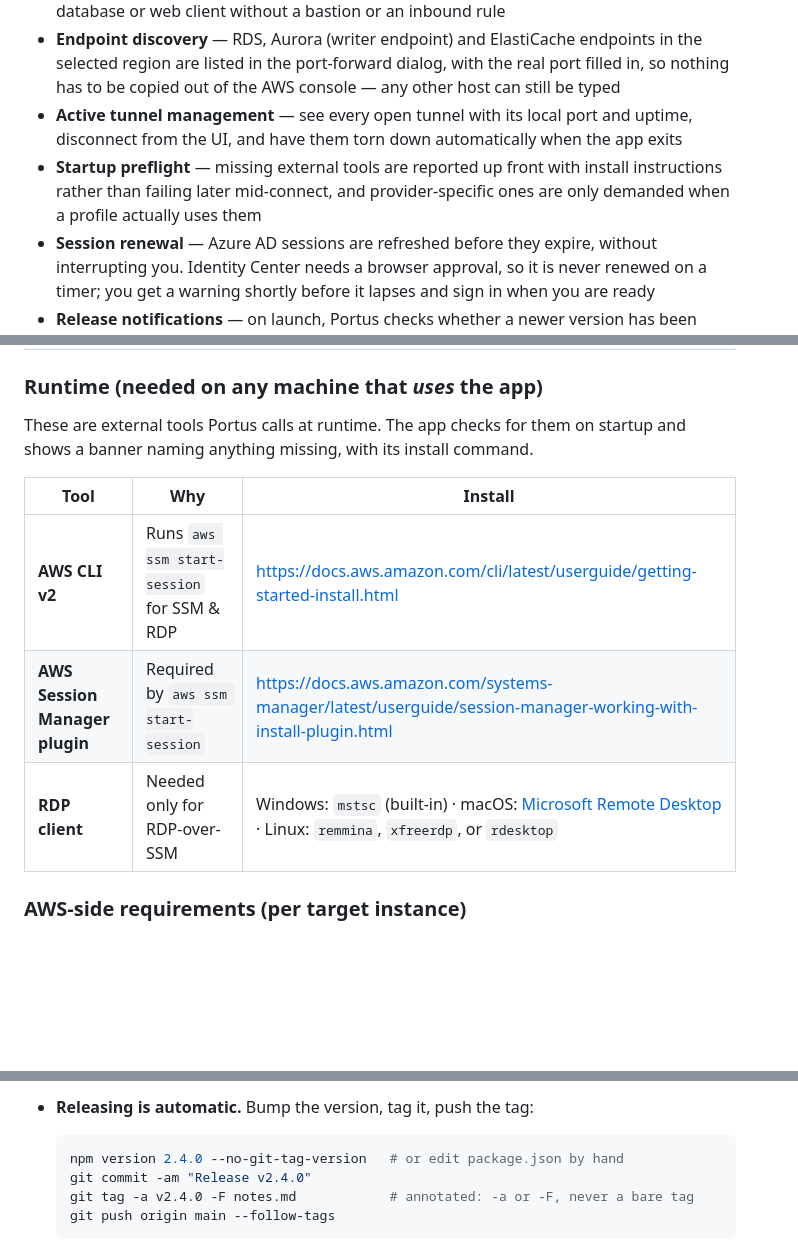
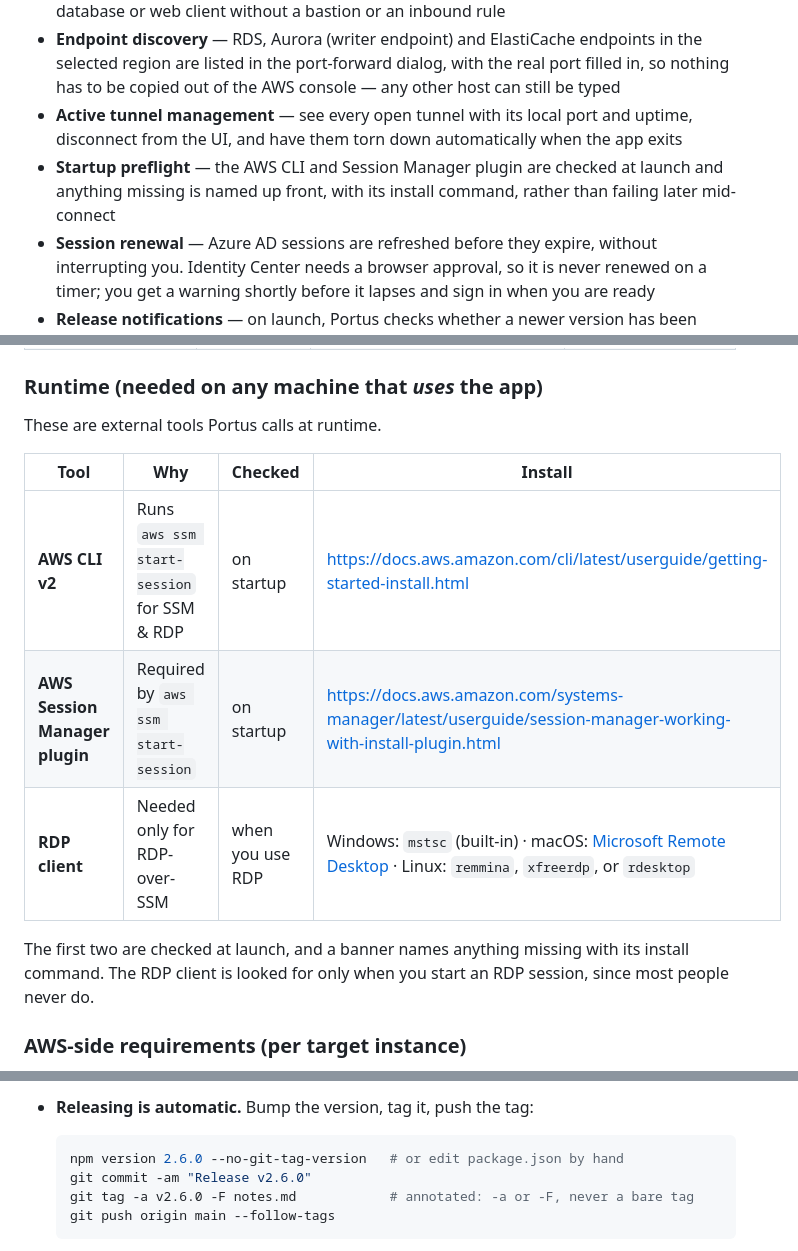
Before and after one commit to khaledk95/portus, a Markdown page: README.md, 3 parts joined by grey strips. Drawn GitHub-style; blank space fills up the shorter version.

Commit message:
Say what the README got wrong
The preflight claim outlived the thing it described: no tool is tied to a
provider any more, so "provider-specific ones are only demanded when a profile
uses them" applied to nothing. The runtime table also said all three tools are
checked at startup, when the RDP client is only looked for once you start an RDP
session.

sts:AssumeRole was missing from the permissions list. Profiles that chain through
role_arn need the target role to trust the profile they chain from, and someone
whose chain failed would have found nothing here about it.

Also adds screenshots/ to the file tree, and moves the release example off 2.4.0,
which had started to read like the current version.

````diff
--- a/README.md
+++ b/README.md
@@ -75,7 +75,7 @@ for them on startup and tells you what is missing.
 - **Port forwarding over SSM** — tunnel any TCP port to `localhost`, either on the instance itself or on a host it can reach (an RDS endpoint, for example), so you can use your own database or web client without a bastion or an inbound rule
 - **Endpoint discovery** — RDS, Aurora (writer endpoint) and ElastiCache endpoints in the selected region are listed in the port-forward dialog, with the real port filled in, so nothing has to be copied out of the AWS console — any other host can still be typed
 - **Active tunnel management** — see every open tunnel with its local port and uptime, disconnect from the UI, and have them torn down automatically when the app exits
-- **Startup preflight** — missing external tools are reported up front with install instructions rather than failing later mid-connect, and provider-specific ones are only demanded when a profile actually uses them
+- **Startup preflight** — the AWS CLI and Session Manager plugin are checked at launch and anything missing is named up front, with its install command, rather than failing later mid-connect
 - **Session renewal** — Azure AD sessions are refreshed before they expire, without interrupting you. Identity Center needs a browser approval, so it is never renewed on a timer; you get a warning shortly before it lapses and sign in when you are ready
 - **Release notifications** — on launch, Portus checks whether a newer version has been published and shows it once, with what changed and a link to the release. It never downloads or installs anything
 - **Light and dark themes**, a collapsible sidebar, an instance detail panel, state/OS filters and `Ctrl K` search — the session countdown and open tunnel count stay visible in the status bar
@@ -186,14 +186,17 @@ installed. If the request fails for any reason, no notification appears.
 
 ### Runtime (needed on any machine that *uses* the app)
 
-These are external tools Portus calls at runtime. The app checks for them on startup
-and shows a banner naming anything missing, with its install command.
+These are external tools Portus calls at runtime.
 
-| Tool | Why | Install |
-|------|-----|---------|
-| **AWS CLI v2** | Runs `aws ssm start-session` for SSM & RDP | <https://docs.aws.amazon.com/cli/latest/userguide/getting-started-install.html> |
-| **AWS Session Manager plugin** | Required by `aws ssm start-session` | <https://docs.aws.amazon.com/systems-manager/latest/userguide/session-manager-working-with-install-plugin.html> |
-| **RDP client** | Needed only for RDP-over-SSM | Windows: `mstsc` (built-in) · macOS: [Microsoft Remote Desktop](https://apps.apple.com/app/microsoft-remote-desktop/id1295203466) · Linux: `remmina`, `xfreerdp`, or `rdesktop` |
+| Tool | Why | Checked | Install |
+|------|-----|---------|---------|
+| **AWS CLI v2** | Runs `aws ssm start-session` for SSM & RDP | on startup | <https://docs.aws.amazon.com/cli/latest/userguide/getting-started-install.html> |
+| **AWS Session Manager plugin** | Required by `aws ssm start-session` | on startup | <https://docs.aws.amazon.com/systems-manager/latest/userguide/session-manager-working-with-install-plugin.html> |
+| **RDP client** | Needed only for RDP-over-SSM | when you use RDP | Windows: `mstsc` (built-in) · macOS: [Microsoft Remote Desktop](https://apps.apple.com/app/microsoft-remote-desktop/id1295203466) · Linux: `remmina`, `xfreerdp`, or `rdesktop` |
+
+The first two are checked at launch, and a banner names anything missing with its
+install command. The RDP client is looked for only when you start an RDP session,
+since most people never do.
 
 ### AWS-side requirements (per target instance)
 
@@ -447,9 +451,9 @@ All builds output to the `dist/` folder (git-ignored).
 - **Releasing is automatic.** Bump the version, tag it, push the tag:
 
   ```bash
-  npm version 2.4.0 --no-git-tag-version   # or edit package.json by hand
-  git commit -am "Release v2.4.0"
-  git tag -a v2.4.0 -F notes.md            # annotated: -a or -F, never a bare tag
+  npm version 2.6.0 --no-git-tag-version   # or edit package.json by hand
+  git commit -am "Release v2.6.0"
+  git tag -a v2.6.0 -F notes.md            # annotated: -a or -F, never a bare tag
   git push origin main --follow-tags
   ```
 
````
Also changed, not shown: other parts of README.md (+2 -0 lines).
